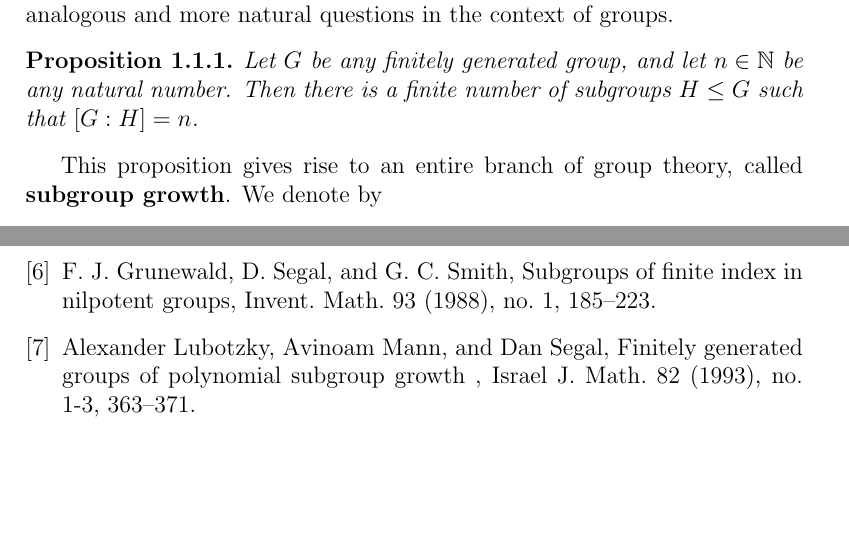
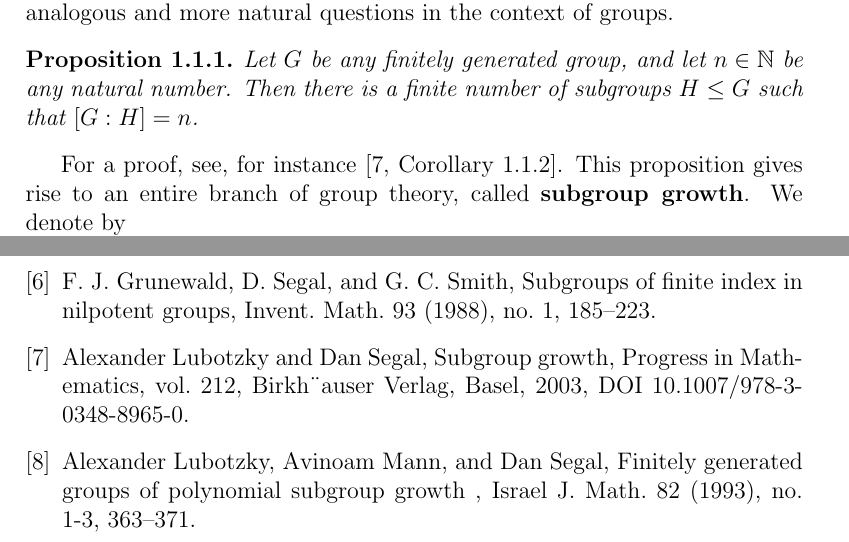
Before and after one commit to HaimL76/automorphisms, a LaTeX paper (proposal-long-review.tex): two parts of pages 3 and 14 of 15, joined at a grey line, cut so that both start at the same text, the shorter picture padded with empty space. Compiled offline with pdfLaTeX.

Commit message:
long 106

```diff
--- a/proposal-long-review.tex
+++ b/proposal-long-review.tex
@@ -70,6 +70,7 @@ Although we will work with Lie algebras, for motivation we first present analogo
 \begin{proposition} \label{prop:finite.number.subgroups}
 Let $G$ be any finitely generated group, and let $n\in\mathbb{N}$ be any natural number. Then there is a finite number of subgroups $H\leq G$ such that $[G:H]=n$.
 \end{proposition}
+For a proof, see, for instance \cite[Corollary 1.1.2]{LubotzkySegal}.
 This proposition gives rise to an entire branch of group theory, called \textbf{subgroup growth}. We denote by \[a_{n}^{\leq}(G):=|\{H\leq{G} : [G:H]=n\}|\]
 the number of subgroups of $G$ of index $n$ and consider the sequence $\{a_{n}^{\leq}(G)\}_{n=1}^{\infty}$. The subject of subgroup growth aims to relate the properties of this sequence to the algebraic structure of $G$. We denote by \[a_{n}^{\trianglelefteq}(G):=|\{H\trianglelefteq{G} : [G:H]=n\}|\]
 the number of \textbf{normal} subgroups of $G$. We now define another type of subgroups of $G$.
@@ -316,6 +317,9 @@ local zeta functions of nilpotent groups, Amer. J. Math. 118 (1996), no. 1, 39
 \bibitem{Gibbs} John A. Gibbs, Automorphisms of certain unipotent groups, J. Algebra 14 (1970), 203-228.
 \bibitem{GrunewaldSegalSmith} F. J. Grunewald, D. Segal, and G. C. Smith, Subgroups of finite index in nilpotent groups,
 Invent. Math. 93 (1988), no. 1, 185–223.
+\bibitem{LubotzkySegal}
+Alexander Lubotzky and Dan Segal, Subgroup growth, Progress in Mathematics, vol. 212,
+ Birkh¨auser Verlag, Basel, 2003, DOI 10.1007/978-3-0348-8965-0.
 \bibitem{LubotzkyMannSegal} Alexander Lubotzky, Avinoam Mann, and Dan Segal,
 Finitely generated groups of polynomial
 subgroup growth
```
Also changed, not shown: proposal-long-review.pdf, proposal-long-review.tex (2 more changed lines), 3 other files.
